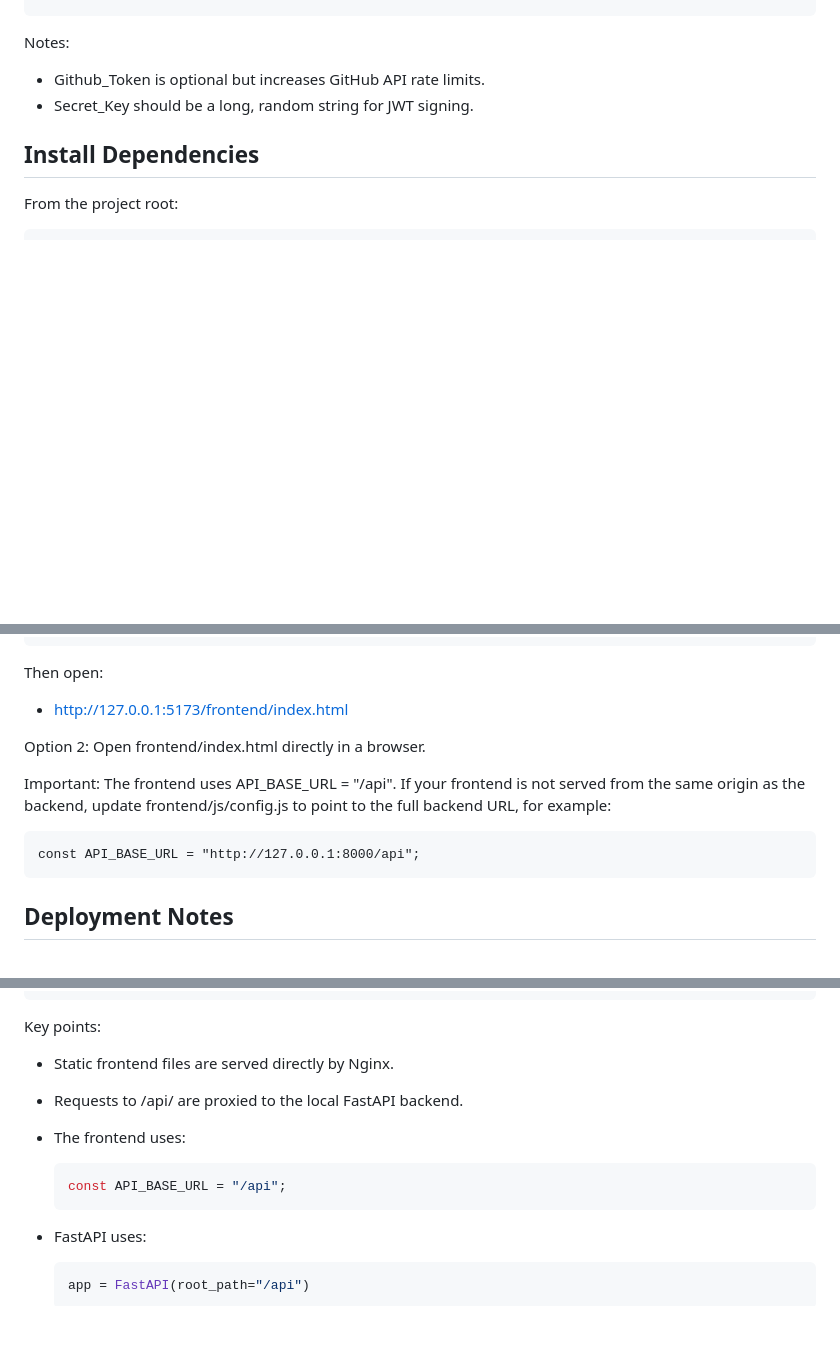
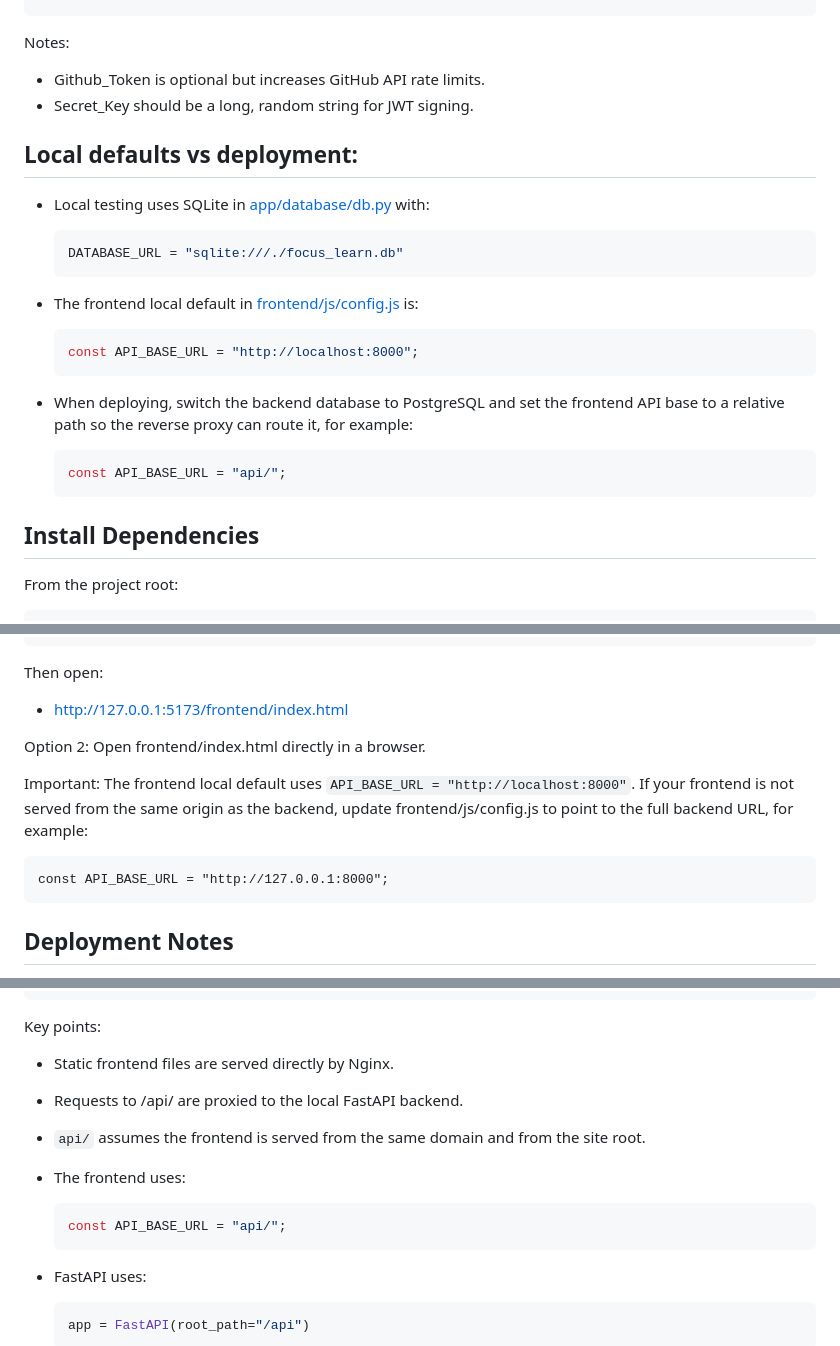
Before and after one commit to NatnaelAyele/Focused-learning-space, a Markdown page: README.md, 3 parts joined by grey strips. Rendered like a GitHub page; blank space fills up the shorter version.

Commit message:
Update README with local vs deployment settings

````diff
--- a/README.md
+++ b/README.md
@@ -34,6 +34,25 @@ Notes:
 - Github_Token is optional but increases GitHub API rate limits.
 - Secret_Key should be a long, random string for JWT signing.
 
+## Local defaults vs deployment:
+- Local testing uses SQLite in [app/database/db.py](app/database/db.py) with:
+
+  ```python
+  DATABASE_URL = "sqlite:///./focus_learn.db"
+  ```
+
+- The frontend local default in [frontend/js/config.js](frontend/js/config.js) is:
+
+  ```javascript
+  const API_BASE_URL = "http://localhost:8000";
+  ```
+
+- When deploying, switch the backend database to PostgreSQL and set the frontend API base to a relative path so the reverse proxy can route it, for example:
+
+  ```javascript
+  const API_BASE_URL = "api/";
+  ```
+
 ## Install Dependencies
 From the project root:
 
@@ -66,10 +85,10 @@ Then open:
 
 Option 2: Open frontend/index.html directly in a browser.
 
-Important: The frontend uses API_BASE_URL = "/api". If your frontend is not served from the same origin as the backend, update frontend/js/config.js to point to the full backend URL, for example:
+Important: The frontend local default uses `API_BASE_URL = "http://localhost:8000"`. If your frontend is not served from the same origin as the backend, update frontend/js/config.js to point to the full backend URL, for example:
 
 ```
-const API_BASE_URL = "http://127.0.0.1:8000/api";
+const API_BASE_URL = "http://127.0.0.1:8000";
 ```
 
 ## Deployment Notes
@@ -161,10 +180,11 @@ server {
 Key points:
 - Static frontend files are served directly by Nginx.
 - Requests to /api/ are proxied to the local FastAPI backend.
+- `api/` assumes the frontend is served from the same domain and from the site root.
 - The frontend uses:
 
   ```javascript
-  const API_BASE_URL = "/api";
+  const API_BASE_URL = "api/";
   ```
 
 - FastAPI uses:
````
